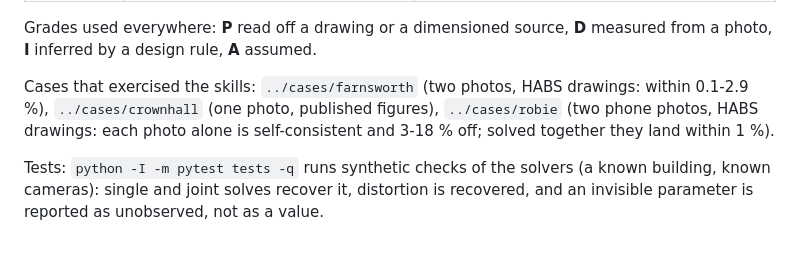
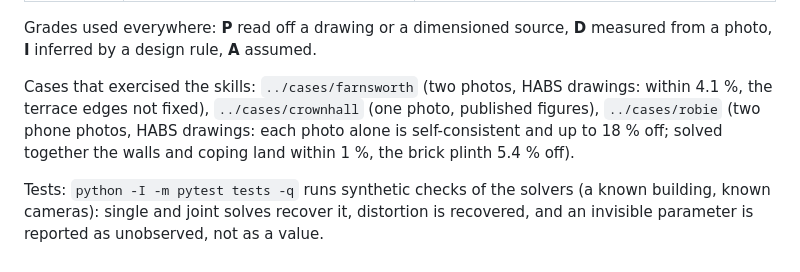
Before and after one commit to vibecading/reverse-cad, a Markdown page: skills/README.md, the part around the change. GitHub-like rendering.

```diff
--- a/skills/README.md
+++ b/skills/README.md
@@ -14,9 +14,10 @@ Grades used everywhere: **P** read off a drawing or a dimensioned source,
 **D** measured from a photo, **I** inferred by a design rule, **A** assumed.
 
 Cases that exercised the skills: `../cases/farnsworth` (two photos, HABS
-drawings: within 0.1-2.9 %), `../cases/crownhall` (one photo, published
+drawings: within 4.1 %, the terrace edges not fixed), `../cases/crownhall` (one photo, published
 figures), `../cases/robie` (two phone photos, HABS drawings: each photo alone is
-self-consistent and 3-18 % off; solved together they land within 1 %).
+self-consistent and up to 18 % off; solved together the walls and coping land
+within 1 %, the brick plinth 5.4 % off).
 
 Tests: `python -I -m pytest tests -q` runs synthetic checks of the solvers (a
 known building, known cameras): single and joint solves recover it, distortion
```
Also changed, not shown: README.md (+2 -1 lines), media/shots/1-model.jpg, media/shots/2-plan.jpg, media/shots/3-graph.jpg, media/shots/4-photo.jpg, 12 other files.
